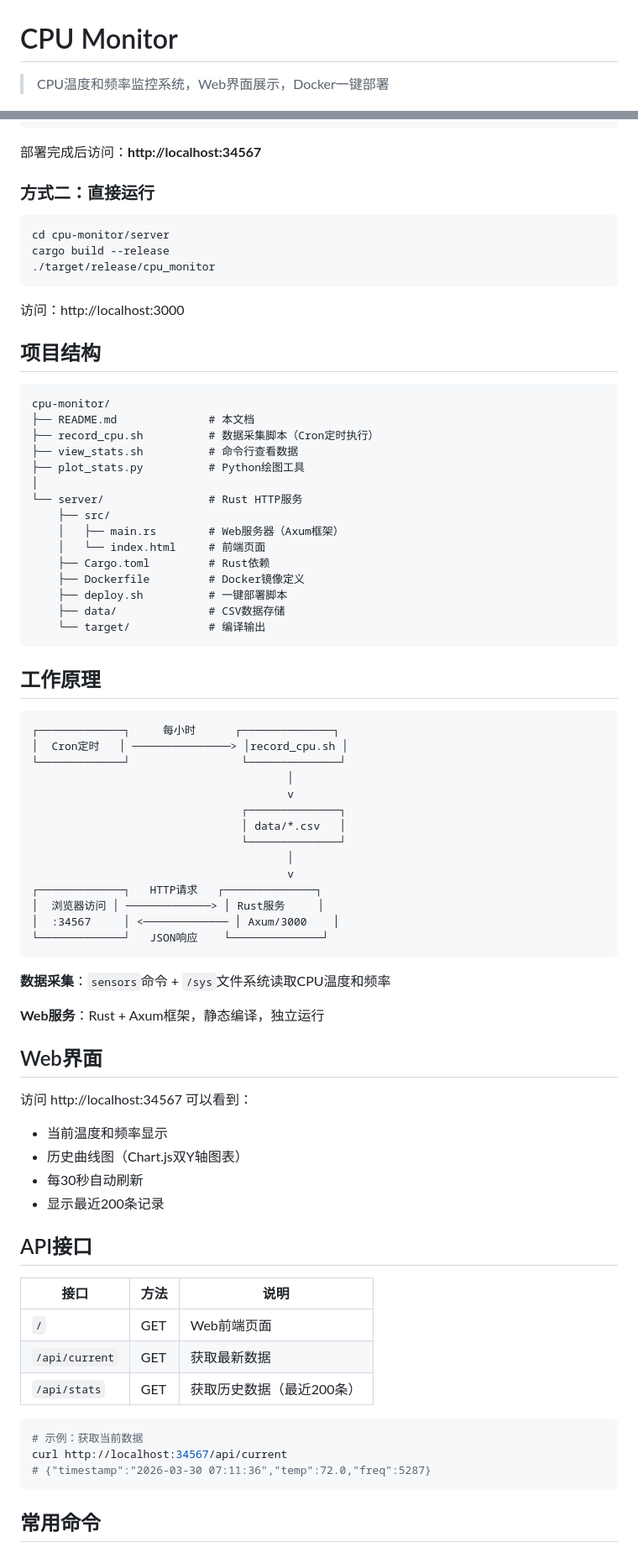
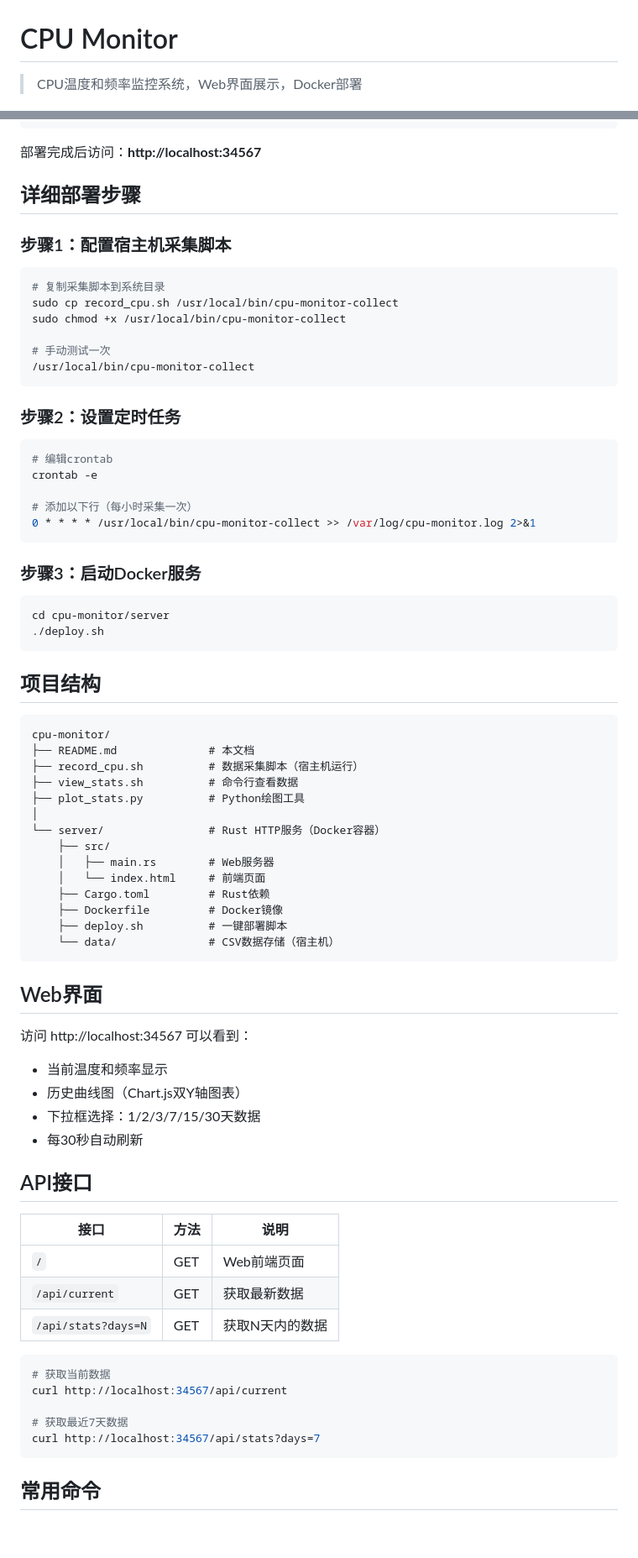
Before and after one commit to lijingmt/cpu-monitor, a Markdown page: README.md, 2 parts joined by grey strips. Shown at 84% size. GitHub-like rendering; blank space fills up the shorter version.

````diff
--- a/README.md
+++ b/README.md
@@ -1,6 +1,6 @@
 # CPU Monitor
 
-> CPU温度和频率监控系统，Web界面展示，Docker一键部署
+> CPU温度和频率监控系统，Web界面展示，Docker部署
 
 [![Rust](https://img.shields.io/badge/Rust-1.94-orange.svg)](https://www.rust-lang.org)
 [![Docker](https://img.shields.io/badge/Docker-supported-blue.svg)](https://www.docker.com)
@@ -29,58 +87,54 @@ cd cpu-monitor/server
 
 部署完成后访问：**http://localhost:34567**
 
-### 方式二：直接运行
+## 详细部署步骤
+
+### 步骤1：配置宿主机采集脚本
+
+```bash
+# 复制采集脚本到系统目录
+sudo cp record_cpu.sh /usr/local/bin/cpu-monitor-collect
+sudo chmod +x /usr/local/bin/cpu-monitor-collect
+
+# 手动测试一次
+/usr/local/bin/cpu-monitor-collect
+```
+
+### 步骤2：设置定时任务
+
+```bash
+# 编辑crontab
+crontab -e
+
+# 添加以下行（每小时采集一次）
+0 * * * * /usr/local/bin/cpu-monitor-collect >> /var/log/cpu-monitor.log 2>&1
+```
+
+### 步骤3：启动Docker服务
 
 ```bash
 cd cpu-monitor/server
-cargo build --release
-./target/release/cpu_monitor
+./deploy.sh
 ```
-
-访问：http://localhost:3000
 
 ## 项目结构
 
 ```
 cpu-monitor/
 ├── README.md              # 本文档
-├── record_cpu.sh          # 数据采集脚本（Cron定时执行）
+├── record_cpu.sh          # 数据采集脚本（宿主机运行）
 ├── view_stats.sh          # 命令行查看数据
 ├── plot_stats.py          # Python绘图工具
 │
-└── server/                # Rust HTTP服务
+└── server/                # Rust HTTP服务（Docker容器）
     ├── src/
-    │   ├── main.rs        # Web服务器（Axum框架）
+    │   ├── main.rs        # Web服务器
     │   └── index.html     # 前端页面
     ├── Cargo.toml         # Rust依赖
-    ├── Dockerfile         # Docker镜像定义
+    ├── Dockerfile         # Docker镜像
     ├── deploy.sh          # 一键部署脚本
-    ├── data/              # CSV数据存储
-    └── target/            # 编译输出
+    └── data/              # CSV数据存储（宿主机）
 ```
-
-## 工作原理
-
-```
-┌─────────────┐     每小时      ┌──────────────┐
-│  Cron定时   │ ───────────────> │record_cpu.sh │
-└─────────────┘                 └──────────────┘
-                                       │
-                                       v
-                                ┌──────────────┐
-                                │ data/*.csv   │
-                                └──────────────┘
-                                       │
-                                       v
-┌─────────────┐   HTTP请求   ┌──────────────┐
-│  浏览器访问 │ ─────────────> │ Rust服务     │
-│  :34567     │ <───────────── │ Axum/3000    │
-└─────────────┘   JSON响应    └──────────────┘
-```
-
-**数据采集**：`sensors`命令 + `/sys`文件系统读取CPU温度和频率
-
-**Web服务**：Rust + Axum框架，静态编译，独立运行
 
 ## Web界面
 
@@ -88,8 +142,8 @@ cpu-monitor/
 
 - 当前温度和频率显示
 - 历史曲线图（Chart.js双Y轴图表）
+- 下拉框选择：1/2/3/7/15/30天数据
 - 每30秒自动刷新
-- 显示最近200条记录
 
 ## API接口
 
@@ -97,12 +151,14 @@ cpu-monitor/
 |------|------|------|
 | `/` | GET | Web前端页面 |
 | `/api/current` | GET | 获取最新数据 |
-| `/api/stats` | GET | 获取历史数据（最近200条）|
+| `/api/stats?days=N` | GET | 获取N天内的数据 |
 
 ```bash
-# 示例：获取当前数据
+# 获取当前数据
 curl http://localhost:34567/api/current
-# {"timestamp":"2026-03-30 07:11:36","temp":72.0,"freq":5287}
+
+# 获取最近7天数据
+curl http://localhost:34567/api/stats?days=7
 ```
 
 ## 常用命令
````
Also changed, not shown: other parts of README.md (+76 -29 lines).
